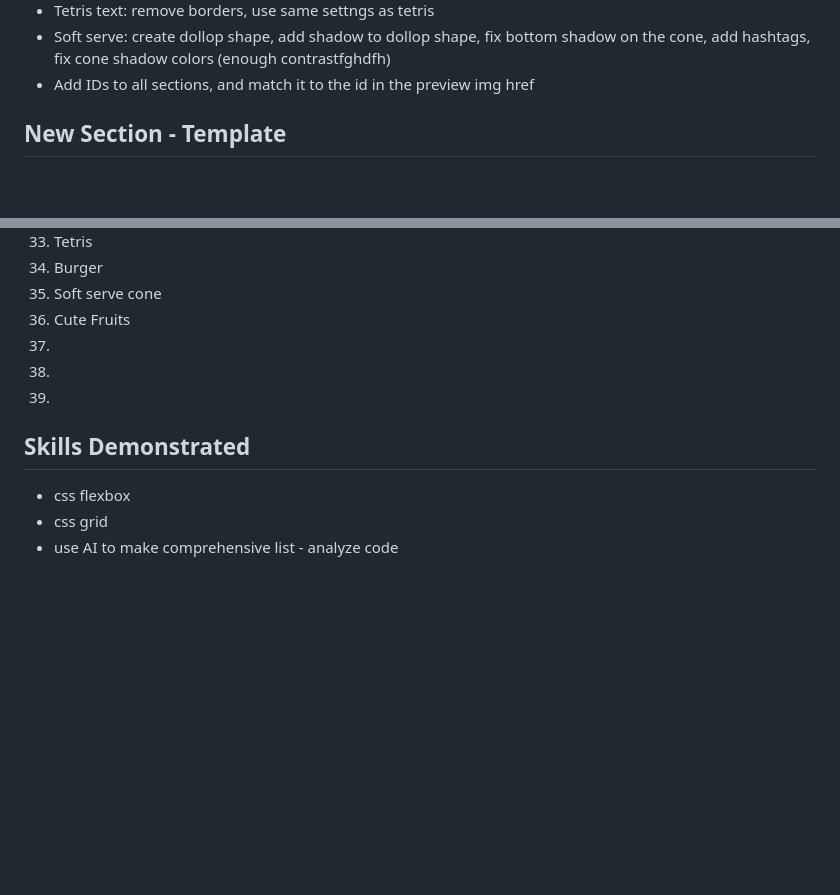
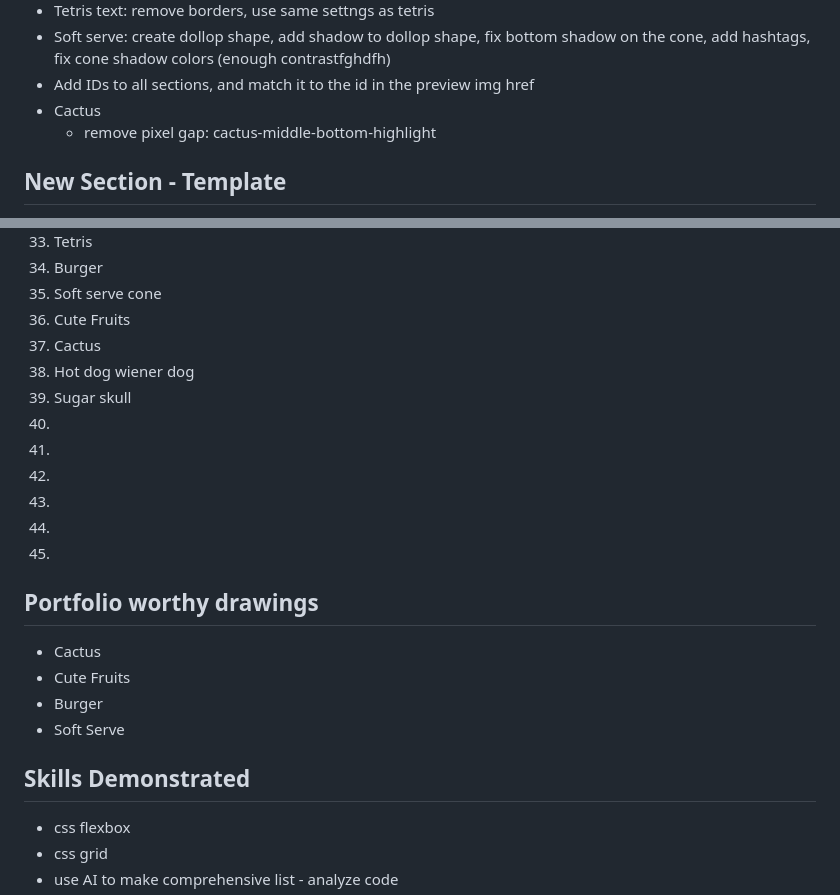
Before and after one commit to aliciawarddev/CSS-Drawings, a Markdown page: backlog.md, 2 parts joined by grey strips. Rendered like a GitHub page; blank space fills up the shorter version.

Commit message:
Update backlog

```diff
--- a/backlog.md
+++ b/backlog.md
@@ -14,6 +14,8 @@
 - Tetris text: remove borders, use same settngs as tetris
 - Soft serve: create dollop shape, add shadow to dollop shape, fix bottom shadow on the cone, add hashtags, fix cone shadow colors (enough contrastfghdfh)
 - Add IDs to all sections, and match it to the id in the preview img href
+- Cactus
+    - remove pixel gap: cactus-middle-bottom-highlight
 
 ## New Section - Template
 - border box
@@ -134,9 +128,21 @@
 34. Burger
 35. Soft serve cone
 36. Cute Fruits
-37.
-38.
-39.
+37. Cactus
+38. Hot dog wiener dog
+39. Sugar skull
+40.
+41.
+42.
+43.
+44.
+45.
+
+## Portfolio worthy drawings
+- Cactus
+- Cute Fruits
+- Burger
+- Soft Serve
 
 ## Skills Demonstrated
 - css flexbox
```
Also changed, not shown: other parts of backlog.md (+4 -12 lines).
